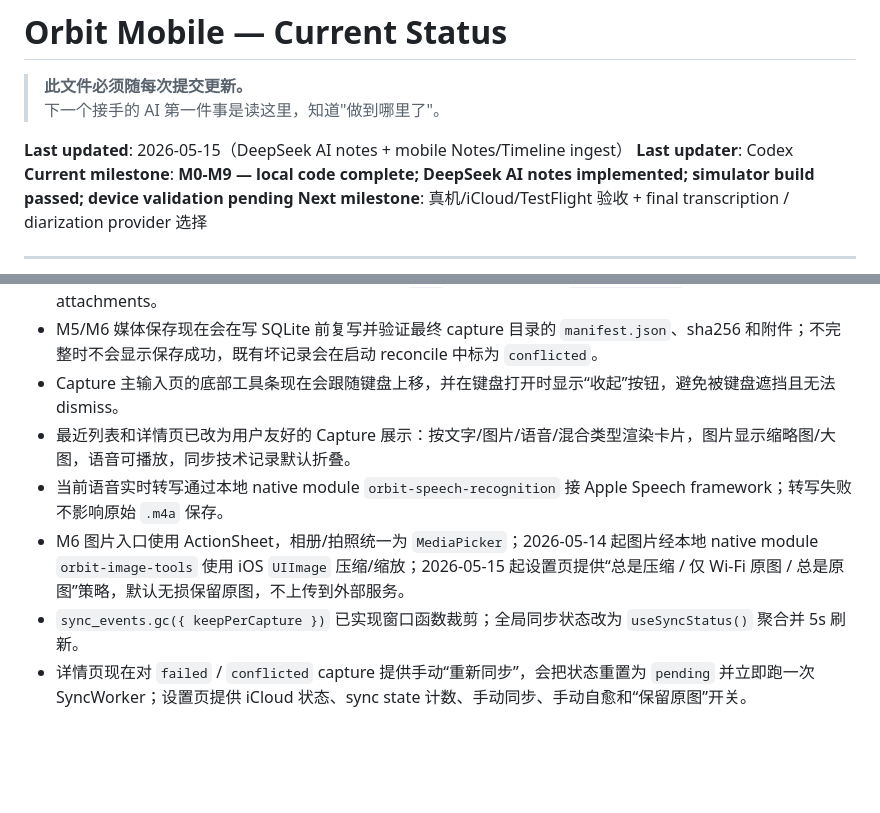
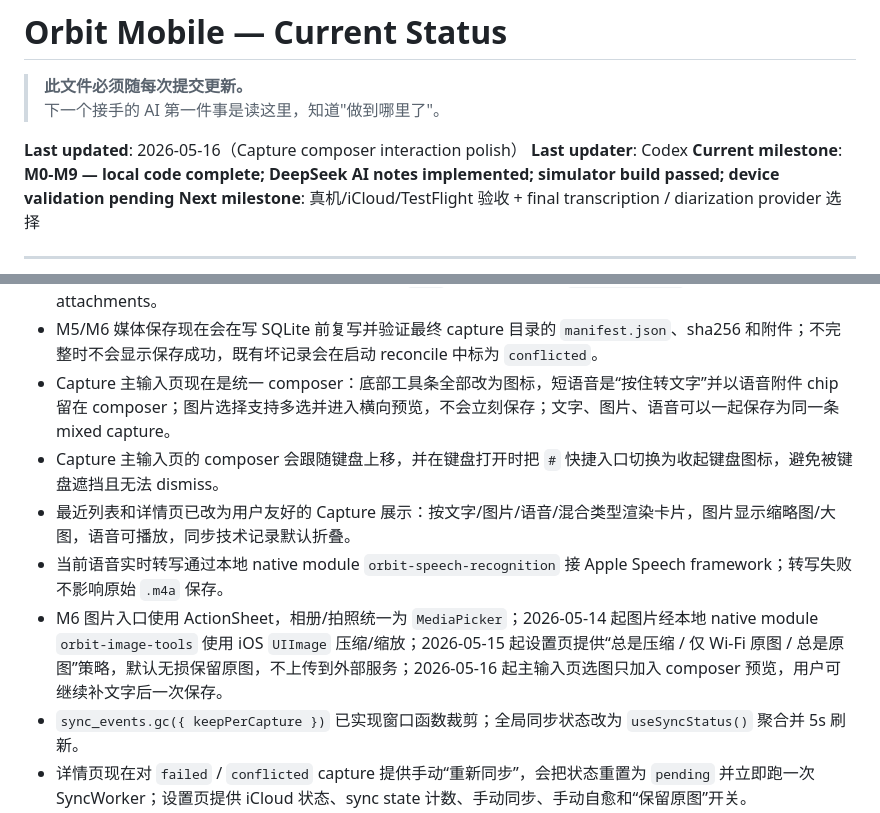
Before and after one commit to perseveringman/orbit-mobile, a Markdown page: docs/STATUS.md, 2 parts joined by grey strips. GitHub-like rendering; blank space fills up the shorter version.

```diff
--- a/docs/STATUS.md
+++ b/docs/STATUS.md
@@ -3,7 +3,7 @@
 > **此文件必须随每次提交更新。**
 > 下一个接手的 AI 第一件事是读这里，知道"做到哪里了"。
 
-**Last updated**: 2026-05-15（DeepSeek AI notes + mobile Notes/Timeline ingest）
+**Last updated**: 2026-05-16（Capture composer interaction polish）
 **Last updater**: Codex
 **Current milestone**: **M0-M9 — local code complete; DeepSeek AI notes implemented; simulator build passed; device validation pending**
 **Next milestone**: 真机/iCloud/TestFlight 验收 + final transcription / diarization provider 选择
@@ -48,10 +48,11 @@ TestFlight 前优先验收：
 - 2026-05-15 已刷新 mobile → `/Users/ryanbzhou/Developer/new-orbit` 的入站链路：Mac 端 schema v1 现在支持 `recording`、`transcript` / `transcript-partial` / `derivative` artifact、附件逐文件 sha256 校验、直接 materialize Notes、发布 `note.created` Timeline、ACK v2、重复 ACK 幂等处理，以及成功重试后清理旧 `failed/<id>`。DeepSeek 派生笔记默认进入 Note Workbench / Synthesis，不写死进 Note 正文。
 - M5/M6 已把附件纳入同一五阶段原子协议：语音 `.m4a` 和图片都会进入 `captures/<id>/` manifest attachments。
 - M5/M6 媒体保存现在会在写 SQLite 前复写并验证最终 capture 目录的 `manifest.json`、sha256 和附件；不完整时不会显示保存成功，既有坏记录会在启动 reconcile 中标为 `conflicted`。
-- Capture 主输入页的底部工具条现在会跟随键盘上移，并在键盘打开时显示“收起”按钮，避免被键盘遮挡且无法 dismiss。
+- Capture 主输入页现在是统一 composer：底部工具条全部改为图标，短语音是“按住转文字”并以语音附件 chip 留在 composer；图片选择支持多选并进入横向预览，不会立刻保存；文字、图片、语音可以一起保存为同一条 mixed capture。
+- Capture 主输入页的 composer 会跟随键盘上移，并在键盘打开时把 `#` 快捷入口切换为收起键盘图标，避免被键盘遮挡且无法 dismiss。
 - 最近列表和详情页已改为用户友好的 Capture 展示：按文字/图片/语音/混合类型渲染卡片，图片显示缩略图/大图，语音可播放，同步技术记录默认折叠。
 - 当前语音实时转写通过本地 native module `orbit-speech-recognition` 接 Apple Speech framework；转写失败不影响原始 `.m4a` 保存。
-- M6 图片入口使用 ActionSheet，相册/拍照统一为 `MediaPicker`；2026-05-14 起图片经本地 native module `orbit-image-tools` 使用 iOS `UIImage` 压缩/缩放；2026-05-15 起设置页提供“总是压缩 / 仅 Wi-Fi 原图 / 总是原图”策略，默认无损保留原图，不上传到外部服务。
+- M6 图片入口使用 ActionSheet，相册/拍照统一为 `MediaPicker`；2026-05-14 起图片经本地 native module `orbit-image-tools` 使用 iOS `UIImage` 压缩/缩放；2026-05-15 起设置页提供“总是压缩 / 仅 Wi-Fi 原图 / 总是原图”策略，默认无损保留原图，不上传到外部服务；2026-05-16 起主输入页选图只加入 composer 预览，用户可继续补文字后一次保存。
 - `sync_events.gc({ keepPerCapture })` 已实现窗口函数裁剪；全局同步状态改为 `useSyncStatus()` 聚合并 5s 刷新。
 - 详情页现在对 `failed` / `conflicted` capture 提供手动“重新同步”，会把状态重置为 `pending` 并立即跑一次 SyncWorker；设置页提供 iCloud 状态、sync state 计数、手动同步、手动自愈和“保留原图”开关。
 - M7 已新增 `OrbitShareExtension` target，支持 text/url/image 分享写入 App Group `share-inbox/`；2026-05-14 起主 app 导入是逐条容错、幂等的，失败条目会带 `.failed.json` 移入 `share-inbox-failed/`，URL 分享会尝试通过 `LinkPresentation` 补标题。
```
Also changed, not shown: docs/UX-PRINCIPLES.md (+18 -8 lines).
